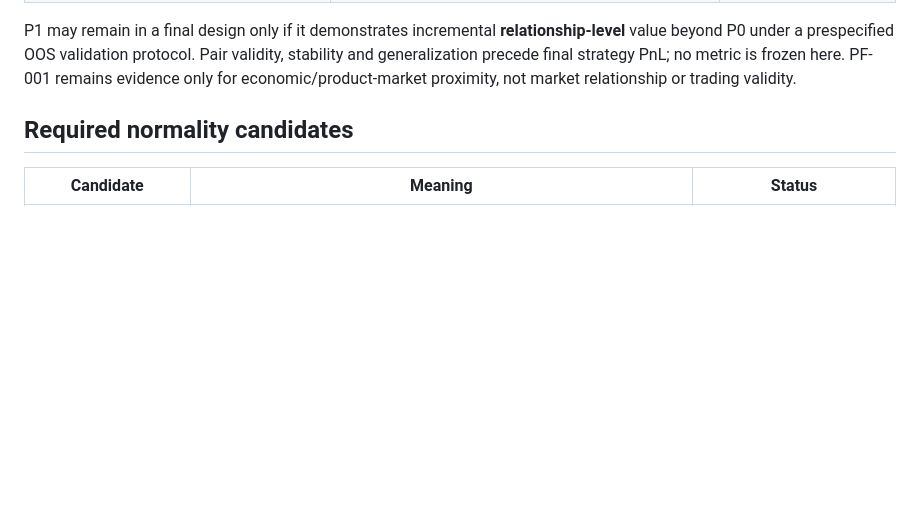
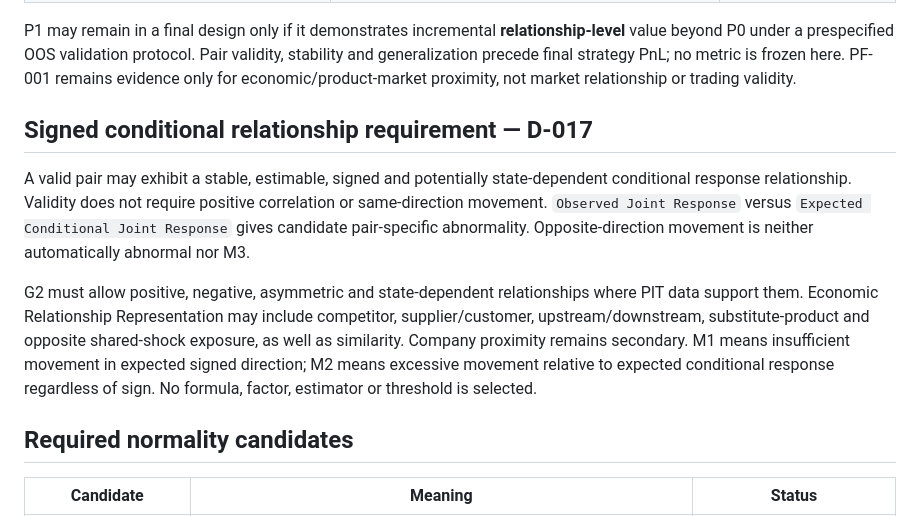
Before and after one commit to reinafeng2006/Mechanism-Aware-Statistical-Arbitrage, a Markdown page: docs/G2_NORMAL_RELATIONSHIP_REQUIREMENT.md, the part around the change. GitHub-like rendering; blank space fills up the shorter version.

Commit message:
Document signed conditional relationship requirement

```diff
--- a/docs/G2_NORMAL_RELATIONSHIP_REQUIREMENT.md
+++ b/docs/G2_NORMAL_RELATIONSHIP_REQUIREMENT.md
@@ -25,6 +25,12 @@ Company/economic proximity is **DEFINED; CANDIDATE SECONDARY PRIOR; NOT CORE; IN
 | P1 — Market Relationship + Company/Economic Proximity | Same P0 basis plus proximity in a specified secondary role. | **CANDIDATE / NOT SELECTED** |
 
 P1 may remain in a final design only if it demonstrates incremental **relationship-level** value beyond P0 under a prespecified OOS validation protocol. Pair validity, stability and generalization precede final strategy PnL; no metric is frozen here. PF-001 remains evidence only for economic/product-market proximity, not market relationship or trading validity.
+
+## Signed conditional relationship requirement — D-017
+
+A valid pair may exhibit a stable, estimable, signed and potentially state-dependent conditional response relationship. Validity does not require positive correlation or same-direction movement. `Observed Joint Response` versus `Expected Conditional Joint Response` gives candidate pair-specific abnormality. Opposite-direction movement is neither automatically abnormal nor M3.
+
+G2 must allow positive, negative, asymmetric and state-dependent relationships where PIT data support them. Economic Relationship Representation may include competitor, supplier/customer, upstream/downstream, substitute-product and opposite shared-shock exposure, as well as similarity. Company proximity remains secondary. M1 means insufficient movement in expected signed direction; M2 means excessive movement relative to expected conditional response regardless of sign. No formula, factor, estimator or threshold is selected.
 
 ## Required normality candidates
 
```
Also changed, not shown: learning/RESEARCH_KNOWLEDGE_MAP.md (+4 -0 lines).
